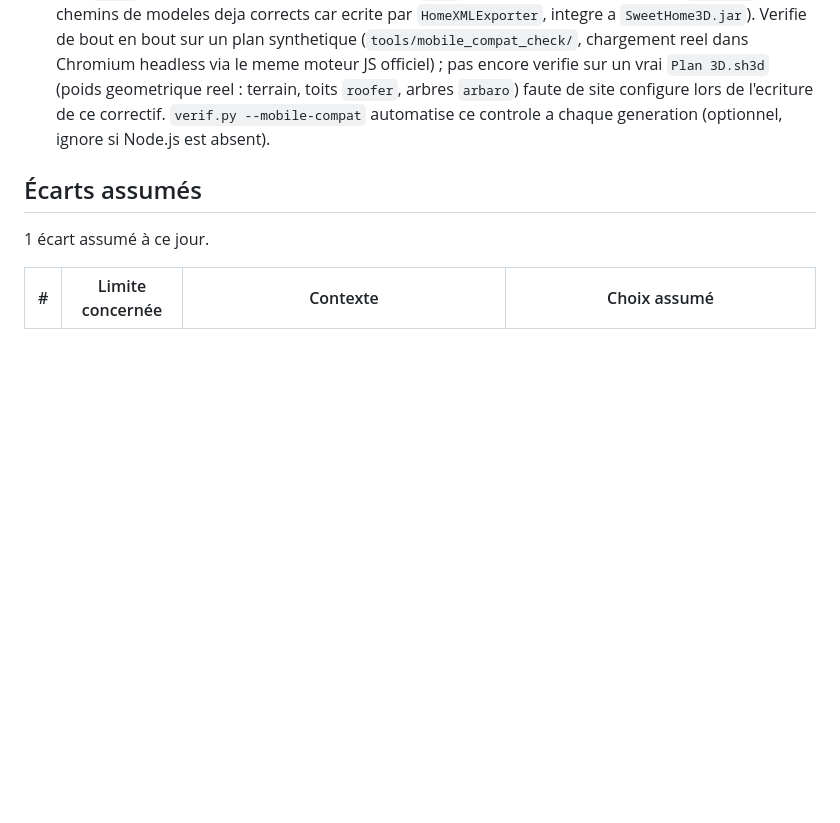
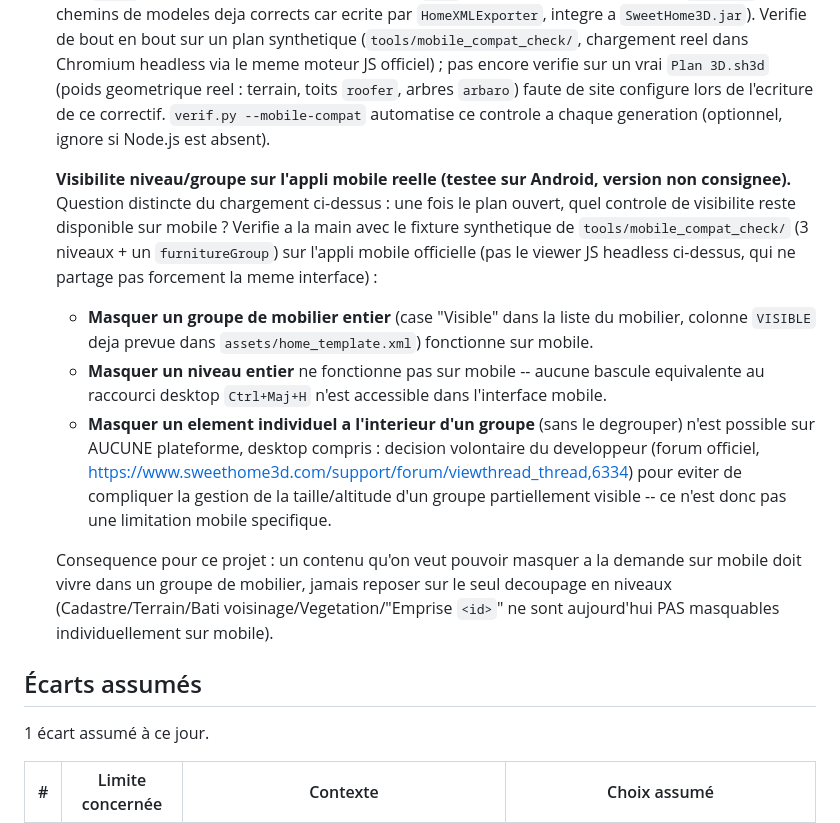
Before and after one commit to mightywhitysocks/sweethome3D-importgeo, a Markdown page: docs/PIPELINE.md, the part around the change. Rendered like a GitHub page; blank space fills up the shorter version.

```diff
--- a/docs/PIPELINE.md
+++ b/docs/PIPELINE.md
@@ -346,6 +346,33 @@ image exploitable.
     correctif. `verif.py --mobile-compat` automatise ce controle a chaque
     generation (optionnel, ignore si Node.js est absent).
 
+    **Visibilite niveau/groupe sur l'appli mobile reelle (testee sur
+    Android, version non consignee).** Question distincte du chargement
+    ci-dessus : une fois le plan ouvert, quel controle de visibilite reste
+    disponible sur mobile ? Verifie a la main avec le fixture synthetique
+    de `tools/mobile_compat_check/` (3 niveaux + un `furnitureGroup`) sur
+    l'appli mobile officielle (pas le viewer JS headless ci-dessus, qui ne
+    partage pas forcement la meme interface) :
+    - **Masquer un groupe de mobilier entier** (case "Visible" dans la
+      liste du mobilier, colonne `VISIBLE` deja prevue dans
+      `assets/home_template.xml`) fonctionne sur mobile.
+    - **Masquer un niveau entier** ne fonctionne pas sur mobile -- aucune
+      bascule equivalente au raccourci desktop `Ctrl+Maj+H` n'est
+      accessible dans l'interface mobile.
+    - **Masquer un element individuel a l'interieur d'un groupe** (sans le
+      degrouper) n'est possible sur AUCUNE plateforme, desktop compris :
+      decision volontaire du developpeur (forum officiel,
+      https://www.sweethome3d.com/support/forum/viewthread_thread,6334)
+      pour eviter de compliquer la gestion de la taille/altitude d'un
+      groupe partiellement visible -- ce n'est donc pas une limitation
+      mobile specifique.
+
+    Consequence pour ce projet : un contenu qu'on veut pouvoir masquer a
+    la demande sur mobile doit vivre dans un groupe de mobilier, jamais
+    reposer sur le seul decoupage en niveaux (Cadastre/Terrain/Bati
+    voisinage/Vegetation/"Emprise `<id>`" ne sont aujourd'hui PAS
+    masquables individuellement sur mobile).
+
 ## Écarts assumés
 
 1 écart assumé à ce jour.
```
Also changed, not shown: CLAUDE.md (+45 -0 lines).
